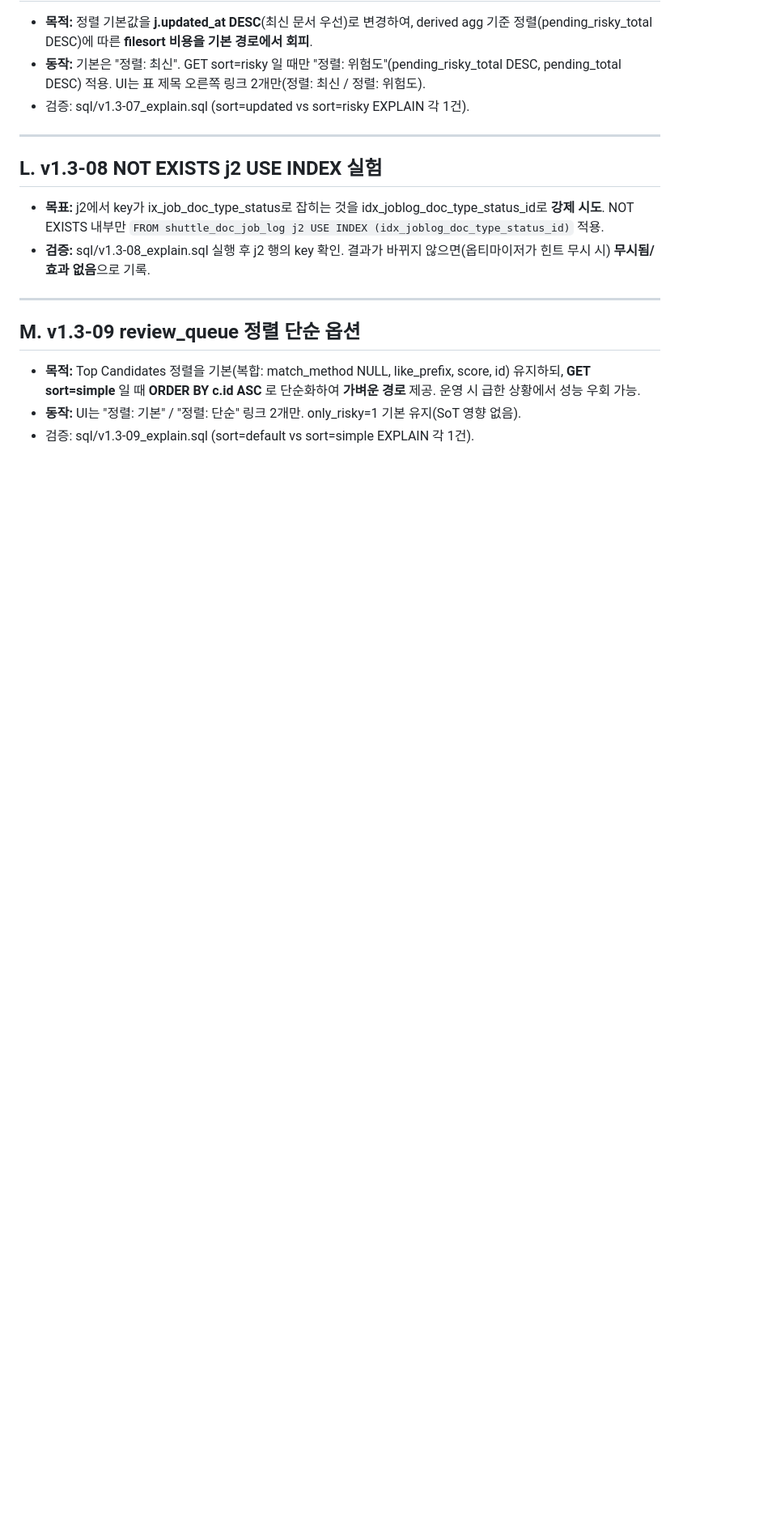
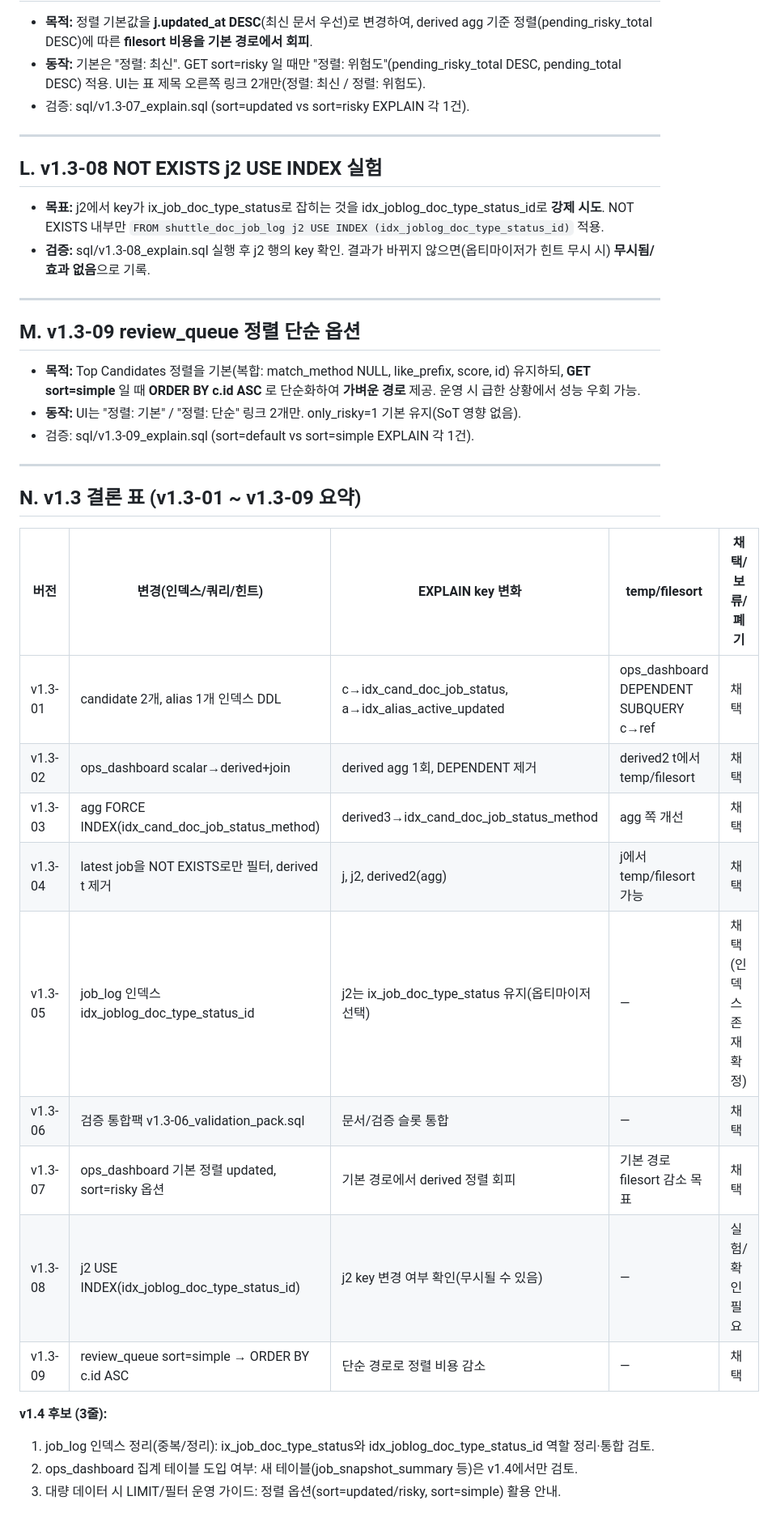
Before and after one commit to vlackholism5/gilime, a Markdown page: docs/PERF_NOTES_v1_2.md, the part around the change. Shown at 81% size. Drawn GitHub-style; blank space fills up the shorter version.

```diff
--- a/docs/PERF_NOTES_v1_2.md
+++ b/docs/PERF_NOTES_v1_2.md
@@ -241,3 +241,24 @@ LIMIT 100;
 - **목적:** Top Candidates 정렬을 기본(복합: match_method NULL, like_prefix, score, id) 유지하되, **GET sort=simple** 일 때 **ORDER BY c.id ASC** 로 단순화하여 **가벼운 경로** 제공. 운영 시 급한 상황에서 성능 우회 가능.
 - **동작:** UI는 "정렬: 기본" / "정렬: 단순" 링크 2개만. only_risky=1 기본 유지(SoT 영향 없음).
 - 검증: sql/v1.3-09_explain.sql (sort=default vs sort=simple EXPLAIN 각 1건).
+
+---
+
+## N. v1.3 결론 표 (v1.3-01 ~ v1.3-09 요약)
+
+| 버전 | 변경(인덱스/쿼리/힌트) | EXPLAIN key 변화 | temp/filesort | 채택/보류/폐기 |
+|------|------------------------|------------------|---------------|----------------|
+| v1.3-01 | candidate 2개, alias 1개 인덱스 DDL | c→idx_cand_doc_job_status, a→idx_alias_active_updated | ops_dashboard DEPENDENT SUBQUERY c→ref | 채택 |
+| v1.3-02 | ops_dashboard scalar→derived+join | derived agg 1회, DEPENDENT 제거 | derived2 t에서 temp/filesort | 채택 |
+| v1.3-03 | agg FORCE INDEX(idx_cand_doc_job_status_method) | derived3→idx_cand_doc_job_status_method | agg 쪽 개선 | 채택 |
+| v1.3-04 | latest job을 NOT EXISTS로만 필터, derived t 제거 | j, j2, derived2(agg) | j에서 temp/filesort 가능 | 채택 |
+| v1.3-05 | job_log 인덱스 idx_joblog_doc_type_status_id | j2는 ix_job_doc_type_status 유지(옵티마이저 선택) | — | 채택(인덱스 존재 확정) |
+| v1.3-06 | 검증 통합팩 v1.3-06_validation_pack.sql | 문서/검증 슬롯 통합 | — | 채택 |
+| v1.3-07 | ops_dashboard 기본 정렬 updated, sort=risky 옵션 | 기본 경로에서 derived 정렬 회피 | 기본 경로 filesort 감소 목표 | 채택 |
+| v1.3-08 | j2 USE INDEX(idx_joblog_doc_type_status_id) | j2 key 변경 여부 확인(무시될 수 있음) | — | 실험/확인 필요 |
+| v1.3-09 | review_queue sort=simple → ORDER BY c.id ASC | 단순 경로로 정렬 비용 감소 | — | 채택 |
+
+**v1.4 후보 (3줄):**
+1) job_log 인덱스 정리(중복/정리): ix_job_doc_type_status와 idx_joblog_doc_type_status_id 역할 정리·통합 검토.
+2) ops_dashboard 집계 테이블 도입 여부: 새 테이블(job_snapshot_summary 등)은 v1.4에서만 검토.
+3) 대량 데이터 시 LIMIT/필터 운영 가이드: 정렬 옵션(sort=updated/risky, sort=simple) 활용 안내.
```
Also changed, not shown: README.md (+7 -1 lines), docs/STATUS_FOR_GPT.md (+3 -3 lines).
